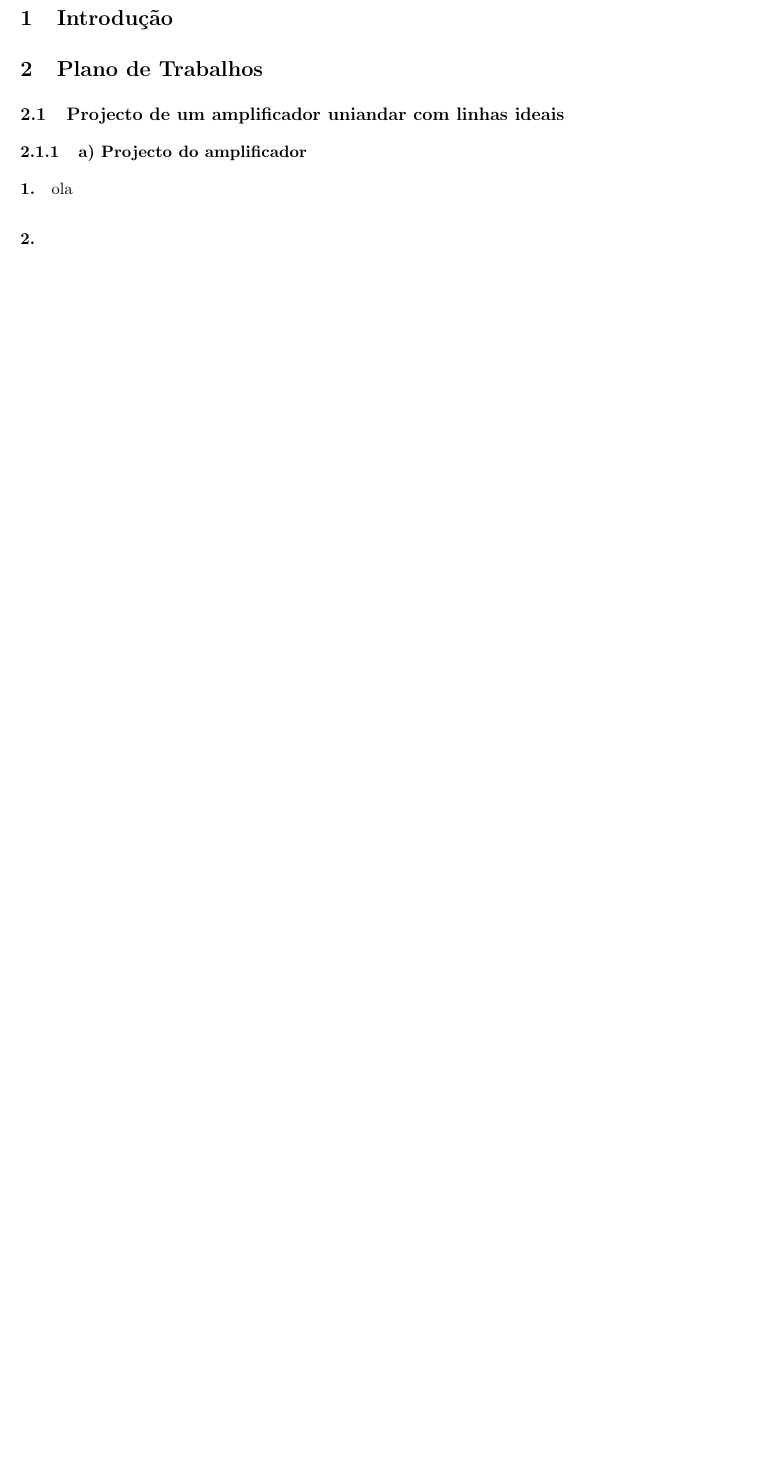
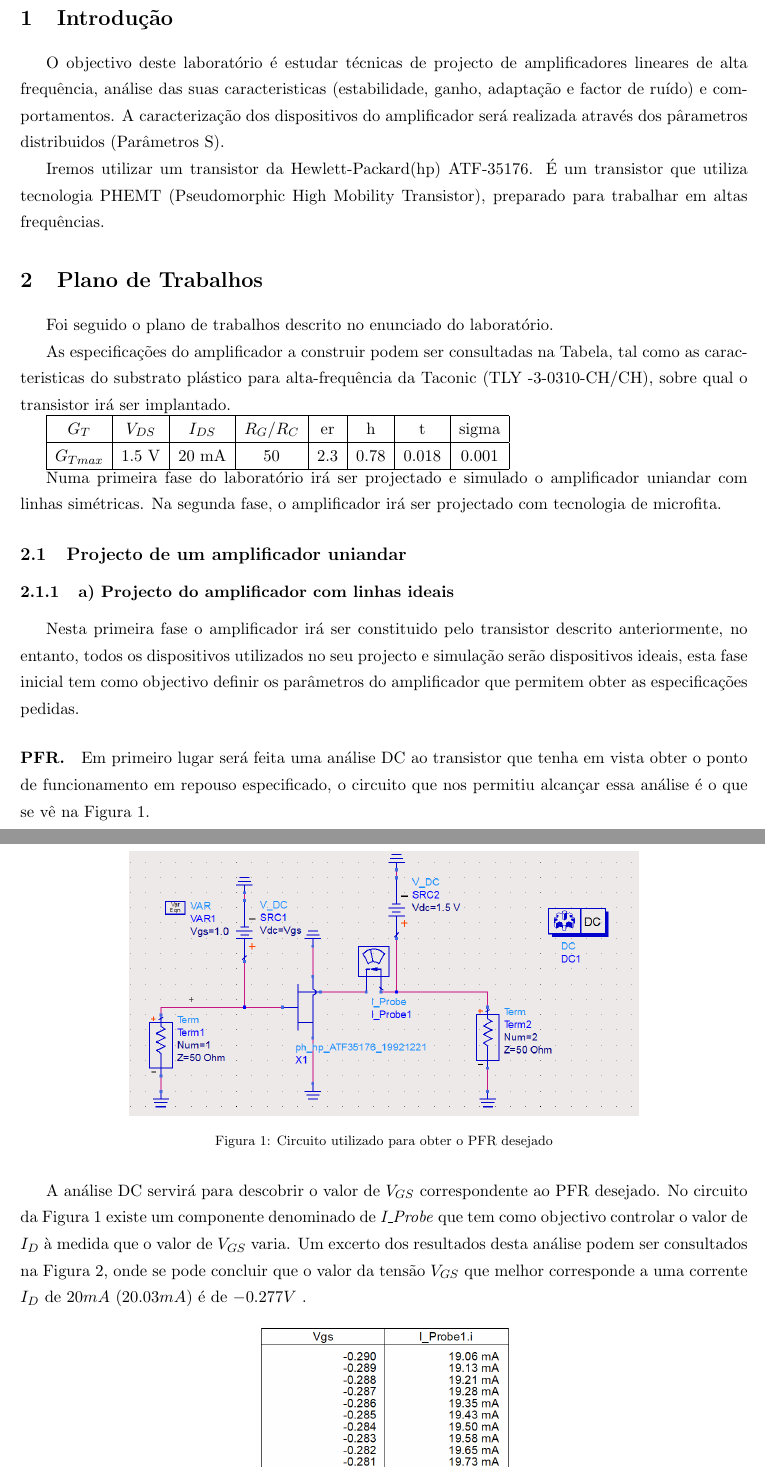
Before and after one commit to tostasmistas/AAC, a LaTeX document (Lab1/erap_lab1.tex): part of page 3 of 3 before the commit and two parts of pages 3 and 4 of 5 after it, the two joined at a grey line, cut so that both start at the same text, the shorter picture padded with empty space. Compiled offline with pdfLaTeX.

Commit message:
Primeiro commit

```diff
--- a/Lab1/erap_lab1.tex
+++ b/Lab1/erap_lab1.tex
@@ -69,14 +69,40 @@ Grupo n.º 2 de quarta-feira das 11h00 - 12h30
 
 \section{Introdução}
 
+O objectivo deste laboratório é estudar técnicas de projecto de amplificadores lineares de alta frequência, análise das suas caracteristicas (estabilidade, ganho, adaptação e factor de ruído) e comportamentos. A caracterização dos dispositivos do amplificador será realizada através dos pârametros distribuidos (Parâmetros S).
+
+Iremos utilizar um transistor da Hewlett-Packard(hp) ATF-35176. É um transistor que utiliza tecnologia PHEMT (Pseudomorphic High Mobility Transistor), preparado para trabalhar em altas frequências.
+
 \section{Plano de Trabalhos}
 
-\subsection{Projecto de um amplificador uniandar com linhas ideais}
+Foi seguido o plano de trabalhos descrito no enunciado do laboratório.
 
-\subsubsection{a) Projecto do amplificador}
+As especificações do amplificador a construir podem ser consultadas na Tabela, tal como as caracteristicas do substrato plástico para alta-frequência da Taconic (TLY -3-0310-CH/CH), sobre qual o transistor irá ser implantado.
 
-\paragraph{1.}
+\begin{tabular}{|c|c|c|c|c|c|c|c|}
+	\hline  $ G_{T} $ & $ V_{DS} $ & $ I_{DS} $ & $ R_{G} $/$ R_{C} $ & er & h & t & sigma  \\
+	\hline  $ G_{Tmax} $ & 1.5 V & 20 mA & 50 & 2.3 & 0.78 & 0.018 & 0.001  \\
+	\hline
+\end{tabular}
 
-ola
 
-\paragraph{2.}
+Numa primeira fase do laboratório irá ser projectado e simulado o amplificador uniandar com linhas simétricas. Na segunda fase, o amplificador irá ser projectado com tecnologia de microfita.
+
+\subsection{Projecto de um amplificador uniandar}
+
+\subsubsection{a) Projecto do amplificador com linhas ideais}
+
+Nesta primeira fase o amplificador irá ser constituido pelo transistor descrito anteriormente, no entanto, todos os dispositivos utilizados no seu projecto e simulação serão dispositivos ideais, esta fase inicial tem como objectivo definir os parâmetros do amplificador que permitem obter as especificações pedidas.
+
+\paragraph{PFR.}
+
+Em primeiro lugar será feita uma análise DC ao transistor que tenha em vista obter o ponto de funcionamento em repouso especificado, o circuito que nos permitiu alcançar essa análise é o que se vê na Figura \ref{fig:Circuito_0}.
+
+\begin{figure}[H]
+	\centering
+	\includegraphics[width=0.7\textwidth]{./imagens/Circuito_0}~\\
+	\caption{Circuito utilizado para obter o PFR desejado}
+	\label{fig:Circuito_0}
+\end{figure}
+
+A análise DC servirá para descobrir o valor de $ V_{GS} $ correspondente ao PFR desejado. No circuito da Figura \ref{fig:Circuito_0} existe um componente denominado de \textit{I\_Probe} que tem como objectivo controlar o valor de $ I_{D} $ à medida que o valor de $ V_{GS} $ varia. Um excerto dos resultados desta análise podem ser consultados na Figura \ref{fig:VGS}, onde se pode concluir que o valor da tensão  $ V_{GS} $ que melhor corresponde a uma corrente  $ I_{D} $ de $ 20 mA $ ($20.03 mA$) é de  $ -0.277 V $ .
```
Also changed, not shown: Lab1/erap_lab1.pdf, Lab1/imagens/Circuito_0.PNG (added), Lab1/imagens/Circuito_1.PNG (added), Lab1/imagens/Vgs.PNG (added), Lab1/erap_lab1.tex (15 more changed lines).
